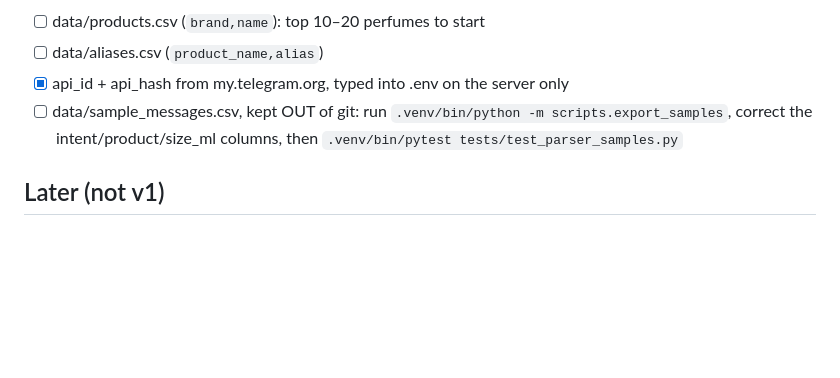
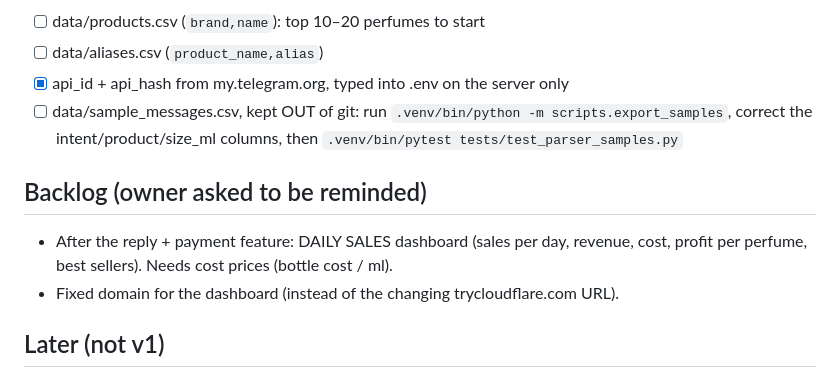
Before and after one commit to kaungkyaw3124/decant-inbox, a Markdown page: PLAN.md, the part around the change. GitHub-like rendering; blank space fills up the shorter version.

Commit message:
Plan: backlog (daily sales/profit dashboard, fixed domain)
Co-Authored-By: Claude Opus 5.5 <noreply@anthropic.com>
Claude-Session: https://claude.ai/code/session_01UNohh21NDvNhzrtoNzsBiu

```diff
--- a/PLAN.md
+++ b/PLAN.md
@@ -76,6 +76,11 @@ Do NOT send the URL via the owner's Telegram account (account is read-only).
 - [ ] data/sample_messages.csv, kept OUT of git: run `.venv/bin/python -m scripts.export_samples`,
       correct the intent/product/size_ml columns, then `.venv/bin/pytest tests/test_parser_samples.py`
 
+## Backlog (owner asked to be reminded)
+- After the reply + payment feature: DAILY SALES dashboard (sales per day, revenue,
+  cost, profit per perfume, best sellers). Needs cost prices (bottle cost / ml).
+- Fixed domain for the dashboard (instead of the changing trycloudflare.com URL).
+
 ## Later (not v1)
 AI fallback → inventory in ml per bottle + supplies → orders & statuses →
 payments → Viber → reports. Each is a new module with its own tables.
```
